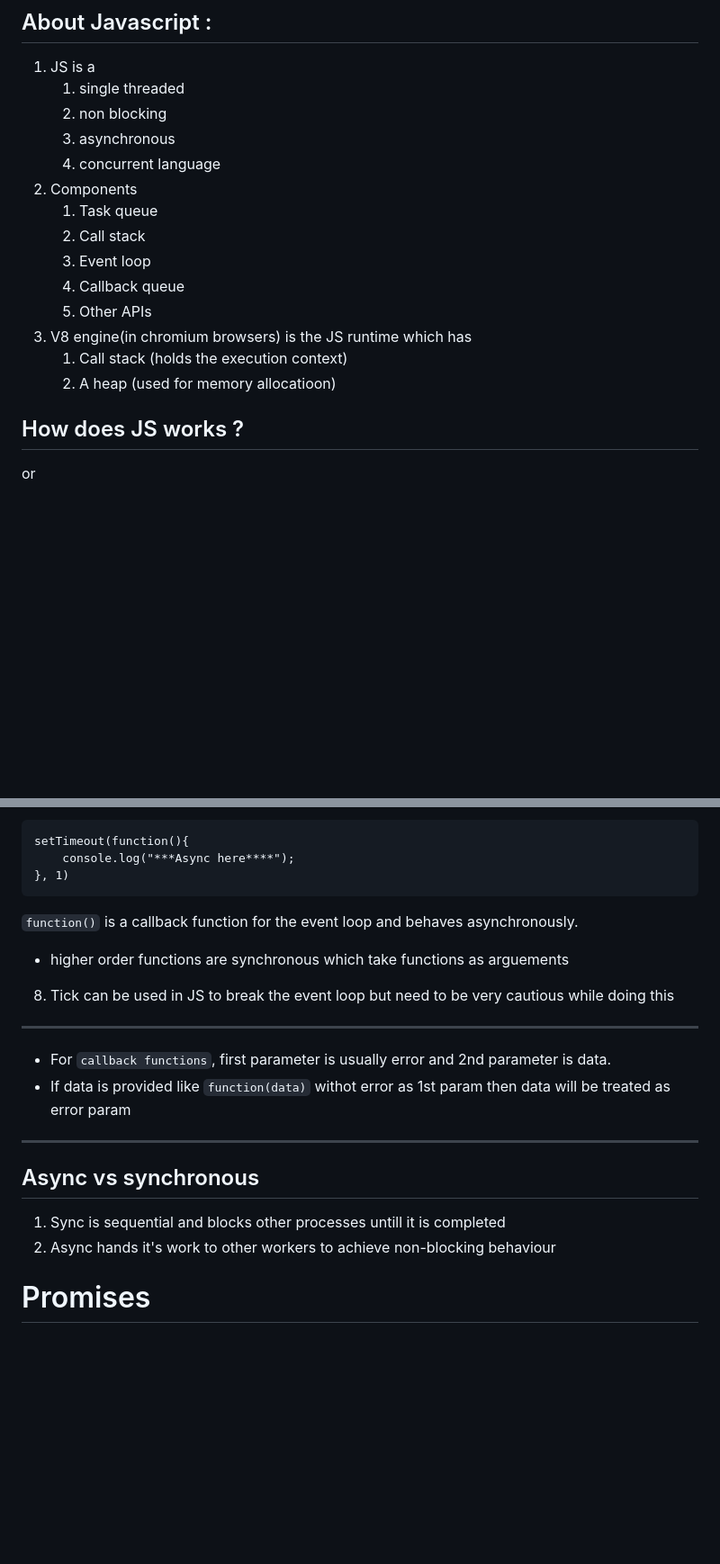
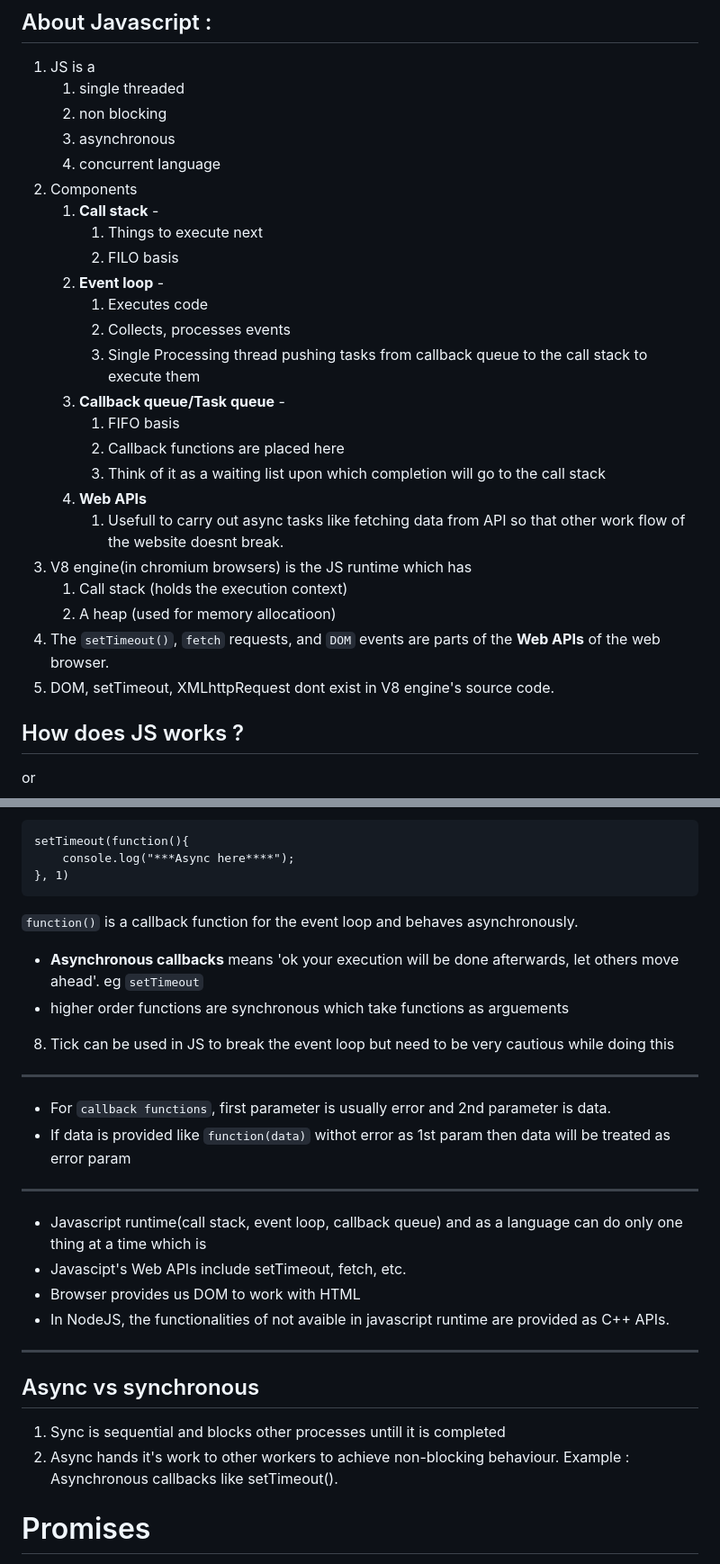
Before and after one commit to meetmakwana19/rea, a Markdown page: 8_Core_JS/ReadME.md, 2 parts joined by grey strips. Shown at 90% size. Drawn GitHub-style; blank space fills up the shorter version.

Commit message:
Updated and added info

````diff
--- a/8_Core_JS/ReadME.md
+++ b/8_Core_JS/ReadME.md
@@ -23,14 +23,24 @@
    3. asynchronous
    4. concurrent language
 2. Components
-   1. Task queue
-   2. Call stack
-   3. Event loop
-   4. Callback queue
-   5. Other APIs
+   1. **Call stack** -
+      1. Things to execute next
+      2. FILO basis
+   2. **Event loop** -
+      1. Executes code
+      2. Collects, processes events
+      3. Single Processing thread pushing tasks from callback queue to the call stack to execute them
+   3. **Callback queue/Task queue** -
+      1. FIFO basis
+      2. Callback functions are placed here
+      3. Think of it as a waiting list upon which completion will go to the call stack
+   4. **Web APIs**
+      1. Usefull to carry out async tasks like fetching data from API so that other work flow of the website doesnt break.
 3. V8 engine(in chromium browsers) is the JS runtime which has
    1. Call stack (holds the execution context)
    2. A heap (used for memory allocatioon)
+4. The `setTimeout()`, `fetch` requests, and `DOM` events are parts of the **Web APIs** of the web browser.
+5. DOM, setTimeout, XMLhttpRequest dont exist in V8 engine's source code.
 
 ## How does JS works ?
 or
@@ -61,6 +71,7 @@ setTimeout(function(){
 }, 1)
 ```
 `function()` is a callback function for the event loop  and behaves asynchronously.
+- **Asynchronous callbacks** means 'ok your execution will be done afterwards, let others move ahead'. eg `setTimeout`
 - higher order functions are synchronous which take functions as arguements
 8. Tick can be used in JS to break the event loop but need to be very cautious while doing this
 
@@ -69,13 +80,19 @@ setTimeout(function(){
 - For `callback functions`, first parameter is usually error and 2nd parameter is data.
 - If data is provided like `function(data)` withot error as 1st param then data will be treated as error param
 
+---
+
+- Javascript runtime(call stack, event loop, callback queue) and as a language can do only one thing at a time which is
+- Javascipt's Web APIs include setTimeout, fetch, etc.
+- Browser provides us DOM to work with HTML
+- In NodeJS, the functionalities of not avaible in javascript runtime are provided as C++ APIs.
 
 ---
 
 ## Async vs synchronous
 
 1. Sync is sequential and blocks other processes untill it is completed
-2. Async hands it's work to other workers to achieve non-blocking behaviour
+2. Async hands it's work to other workers to achieve non-blocking behaviour. Example : Asynchronous callbacks like setTimeout().
 
 # Promises
 
````
Also changed, not shown: other parts of 8_Core_JS/ReadME.md (+2 -2 lines).
